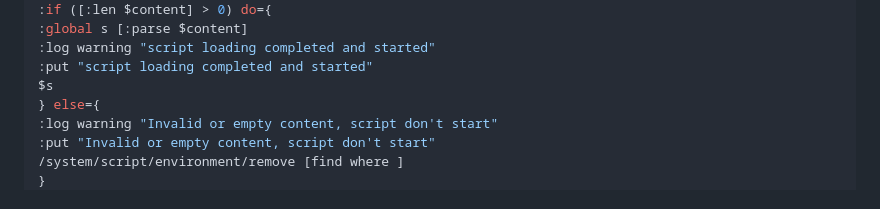
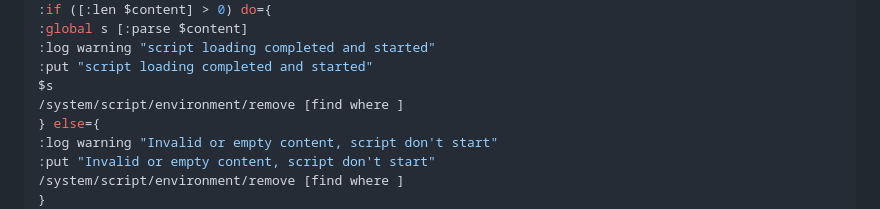
Before and after one commit to Medium1992/mihomo-proxy-ros, a Markdown page: README_RU.md, the part around the change. Rendered like a GitHub page.

```diff
--- a/README_RU.md
+++ b/README_RU.md
@@ -58,6 +58,7 @@
 :log warning "script loading completed and started"
 :put "script loading completed and started"
 $s
+/system/script/environment/remove [find where ]
 } else={
 :log warning "Invalid or empty content, script don't start"
 :put "Invalid or empty content, script don't start"
```
